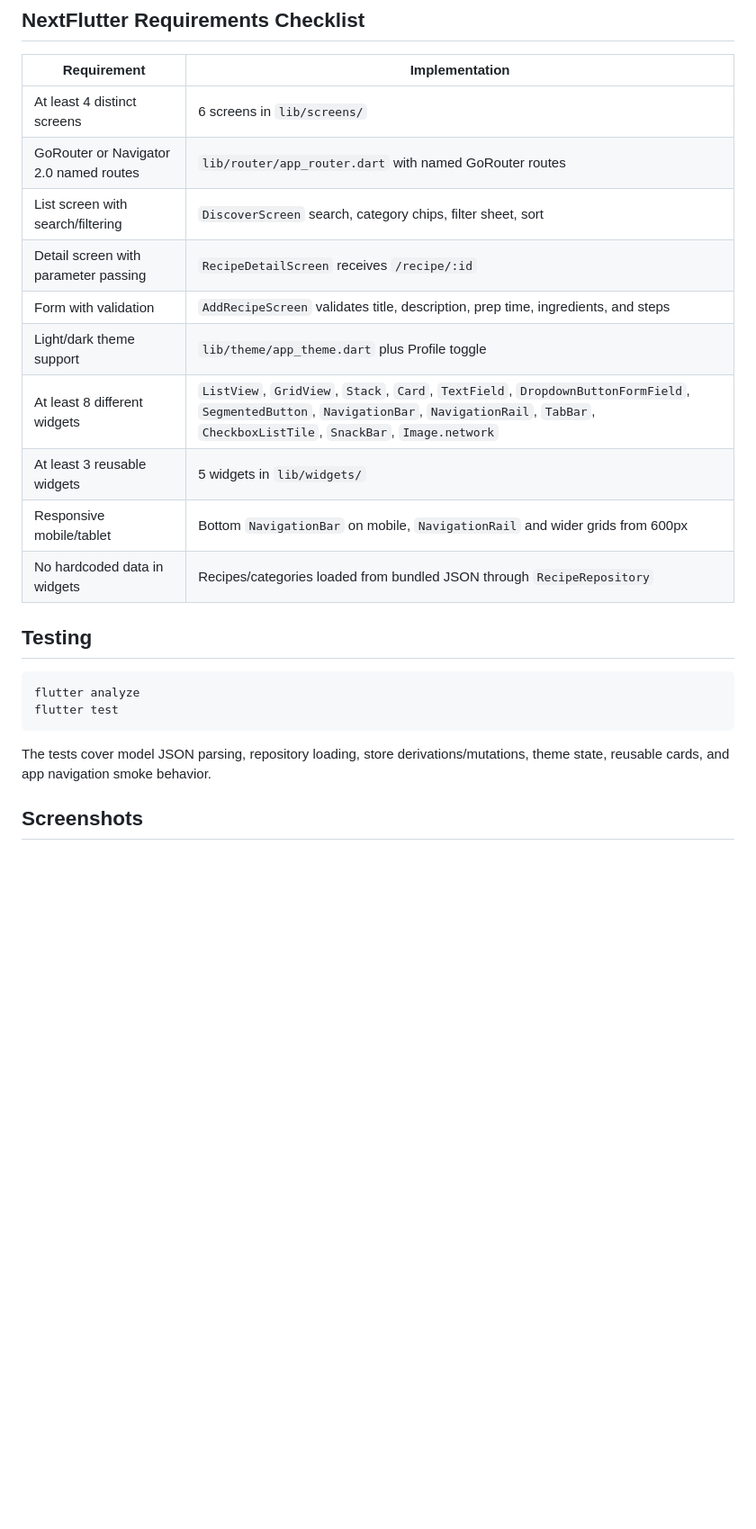
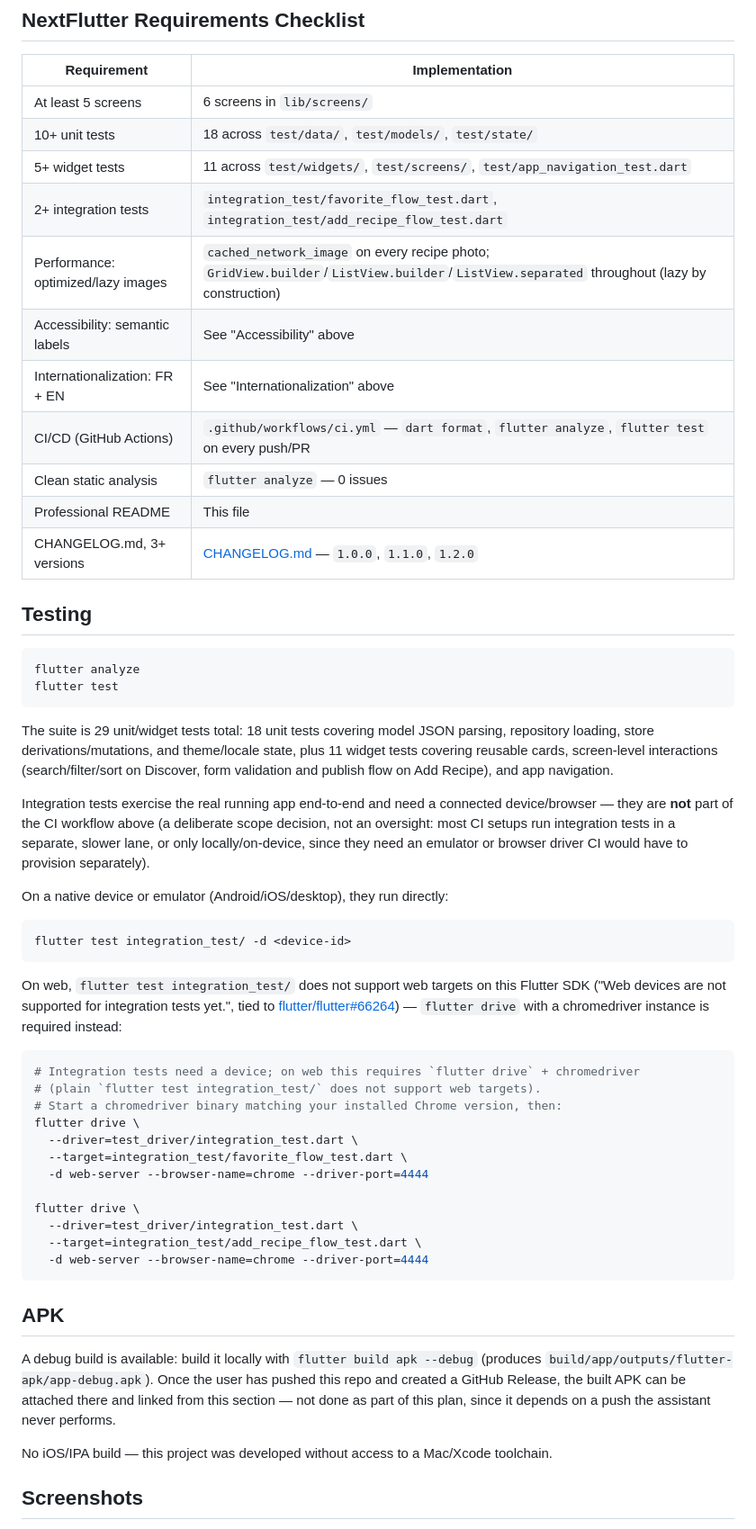
Before and after one commit to LEVI226/FlutterProjectMultiScreenAppWithNavigationNexFlutter, a Markdown page: README.md, the part around one of its changes. Shown at 90% size. Drawn GitHub-style; blank space fills up the shorter version.

Commit message:
Expand README with CI badge, architecture rationale, i18n/accessibility notes, and all screenshots

````diff
--- a/README.md
+++ b/README.md
@@ -47,16 +60,17 @@ Recipe and category data live in `assets/data/*.json`, not inside widgets.
 
 | Requirement | Implementation |
 | --- | --- |
-| At least 4 distinct screens | 6 screens in `lib/screens/` |
-| GoRouter or Navigator 2.0 named routes | `lib/router/app_router.dart` with named GoRouter routes |
-| List screen with search/filtering | `DiscoverScreen` search, category chips, filter sheet, sort |
-| Detail screen with parameter passing | `RecipeDetailScreen` receives `/recipe/:id` |
-| Form with validation | `AddRecipeScreen` validates title, description, prep time, ingredients, and steps |
-| Light/dark theme support | `lib/theme/app_theme.dart` plus Profile toggle |
-| At least 8 different widgets | `ListView`, `GridView`, `Stack`, `Card`, `TextField`, `DropdownButtonFormField`, `SegmentedButton`, `NavigationBar`, `NavigationRail`, `TabBar`, `CheckboxListTile`, `SnackBar`, `Image.network` |
-| At least 3 reusable widgets | 5 widgets in `lib/widgets/` |
-| Responsive mobile/tablet | Bottom `NavigationBar` on mobile, `NavigationRail` and wider grids from 600px |
-| No hardcoded data in widgets | Recipes/categories loaded from bundled JSON through `RecipeRepository` |
+| At least 5 screens | 6 screens in `lib/screens/` |
+| 10+ unit tests | 18 across `test/data/`, `test/models/`, `test/state/` |
+| 5+ widget tests | 11 across `test/widgets/`, `test/screens/`, `test/app_navigation_test.dart` |
+| 2+ integration tests | `integration_test/favorite_flow_test.dart`, `integration_test/add_recipe_flow_test.dart` |
+| Performance: optimized/lazy images | `cached_network_image` on every recipe photo; `GridView.builder`/`ListView.builder`/`ListView.separated` throughout (lazy by construction) |
+| Accessibility: semantic labels | See "Accessibility" above |
+| Internationalization: FR + EN | See "Internationalization" above |
+| CI/CD (GitHub Actions) | `.github/workflows/ci.yml` — `dart format`, `flutter analyze`, `flutter test` on every push/PR |
+| Clean static analysis | `flutter analyze` — 0 issues |
+| Professional README | This file |
+| CHANGELOG.md, 3+ versions | [CHANGELOG.md](CHANGELOG.md) — `1.0.0`, `1.1.0`, `1.2.0` |
 
 ## Testing
 
@@ -65,7 +79,38 @@ flutter analyze
 flutter test
 ```
 
-The tests cover model JSON parsing, repository loading, store derivations/mutations, theme state, reusable cards, and app navigation smoke behavior.
+The suite is 29 unit/widget tests total: 18 unit tests covering model JSON parsing, repository loading, store derivations/mutations, and theme/locale state, plus 11 widget tests covering reusable cards, screen-level interactions (search/filter/sort on Discover, form validation and publish flow on Add Recipe), and app navigation.
+
+Integration tests exercise the real running app end-to-end and need a connected device/browser — they are **not** part of the CI workflow above (a deliberate scope decision, not an oversight: most CI setups run integration tests in a separate, slower lane, or only locally/on-device, since they need an emulator or browser driver CI would have to provision separately).
+
+On a native device or emulator (Android/iOS/desktop), they run directly:
+
+```bash
+flutter test integration_test/ -d <device-id>
+```
+
+On web, `flutter test integration_test/` does not support web targets on this Flutter SDK ("Web devices are not supported for integration tests yet.", tied to [flutter/flutter#66264](https://github.com/flutter/flutter/issues/66264)) — `flutter drive` with a chromedriver instance is required instead:
+
+```bash
+# Integration tests need a device; on web this requires `flutter drive` + chromedriver
+# (plain `flutter test integration_test/` does not support web targets).
+# Start a chromedriver binary matching your installed Chrome version, then:
+flutter drive \
+  --driver=test_driver/integration_test.dart \
+  --target=integration_test/favorite_flow_test.dart \
+  -d web-server --browser-name=chrome --driver-port=4444
+
+flutter drive \
+  --driver=test_driver/integration_test.dart \
+  --target=integration_test/add_recipe_flow_test.dart \
+  -d web-server --browser-name=chrome --driver-port=4444
+```
+
+## APK
+
+A debug build is available: build it locally with `flutter build apk --debug` (produces `build/app/outputs/flutter-apk/app-debug.apk`). Once the user has pushed this repo and created a GitHub Release, the built APK can be attached there and linked from this section — not done as part of this plan, since it depends on a push the assistant never performs.
+
+No iOS/IPA build — this project was developed without access to a Mac/Xcode toolchain.
 
 ## Screenshots
 
````
Also changed, not shown: other parts of README.md (+27 -14 lines).
